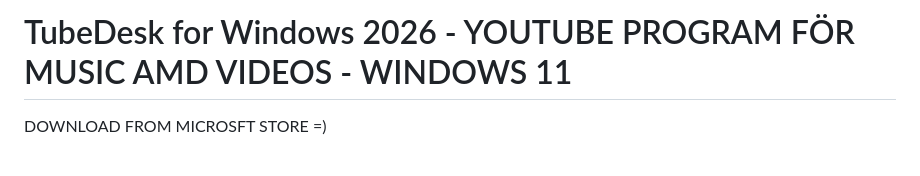
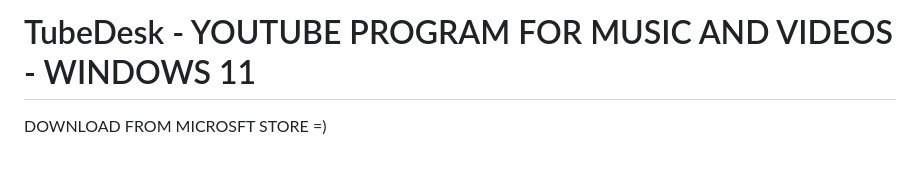
Before and after one commit to vinberg88/youtube-desktop-win, a Markdown page: README.md, the part around the change. GitHub-like rendering.

```diff
--- a/README.md
+++ b/README.md
@@ -1,4 +1,4 @@
-# TubeDesk for Windows 2026 - YOUTUBE PROGRAM FÖR MUSIC AMD VIDEOS - WINDOWS 11
+# TubeDesk - YOUTUBE PROGRAM FOR MUSIC AND VIDEOS - WINDOWS 11
 
 DOWNLOAD FROM MICROSFT STORE =)
 
```
